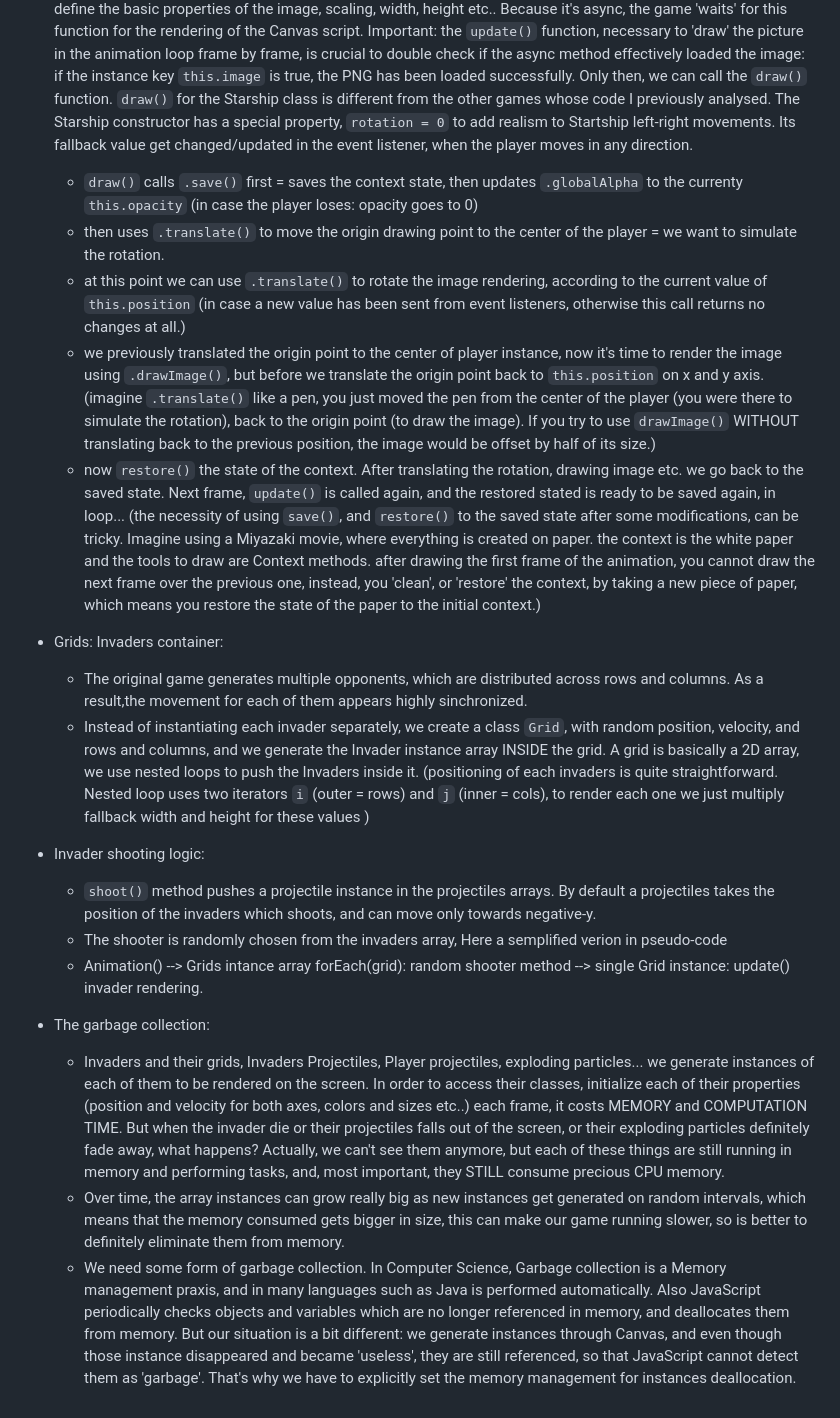
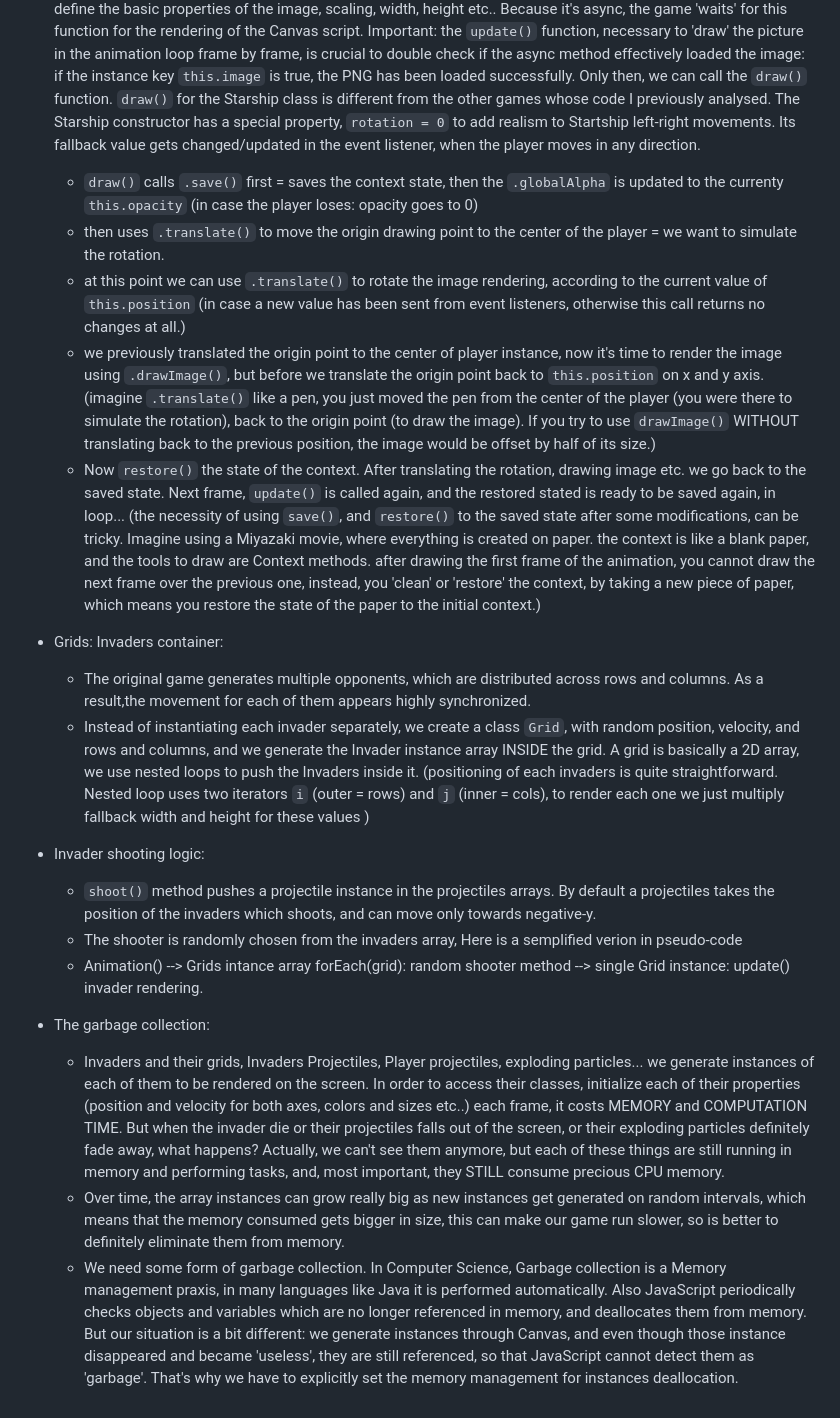
Before and after one commit to AdrianoGratani/spaceInvaders-game, a Markdown page: README.md, the part around the change printed below. GitHub-like rendering.

```diff
--- a/README.md
+++ b/README.md
@@ -29,28 +29,28 @@ Important:
       Instead, we import an HTML `Image()` object into JavaScript and initialize its `.src` to a spefic image file in `./img`. (`Image()` can be considered just like an HTML tag, with same functionalities, but in Js.)
       Importing PNG files in our script can be 'delayed', while the code compilation goes slower, which means that in many cases our Canvas display everything but our png representation of the characters. To avoid this, we use the `image.onload` method (`image` is the const which stores the `Image().src`): this method calls an async, anonymous function, inside the scope we define the basic properties of the image, scaling, width, height etc.. Because it's async, the game 'waits' for this function for the rendering of the Canvas script.
       Important: the `update()` function, necessary to 'draw' the picture in the animation loop frame by frame, is crucial to double check if the async method effectively loaded the image: if the instance key `this.image` is true, the PNG has been loaded successfully. Only then, we can call the `draw()` function.
-      `draw()` for the Starship class is different from the other games whose code I previously analysed. The Starship constructor has a special property, `rotation = 0` to add realism to Startship left-right movements. Its fallback value get changed/updated in the event listener, when the player moves in any direction.
-      -  `draw()` calls `.save()` first = saves the context state, then updates `.globalAlpha` to the currenty `this.opacity` (in case the player loses: opacity goes to 0)
+      `draw()` for the Starship class is different from the other games whose code I previously analysed. The Starship constructor has a special property, `rotation = 0` to add realism to Startship left-right movements. Its fallback value gets changed/updated in the event listener, when the player moves in any direction.
+      -  `draw()` calls `.save()` first = saves the context state, then the `.globalAlpha` is updated to the currenty `this.opacity` (in case the player loses: opacity goes to 0)
       - then uses `.translate()` to move the origin drawing point to the center of the player = we want to simulate the rotation.
       - at this point we can use `.translate()` to rotate the image rendering, according to the current value of `this.position` (in case a new value has been sent from event listeners, otherwise this call returns no changes at all.)
       - we previously translated the origin point to the center of player instance, now it's time to render the image using `.drawImage()`, but before we translate the origin point back to `this.position` on x and y axis.
         (imagine `.translate()` like a pen, you just moved the pen from the center of the player (you were there to simulate the rotation), back to the origin point (to draw the image). If you try to use `drawImage()` WITHOUT translating back to the previous position, the image would be offset by half of its size.)
-      - now `restore()` the state of the context. After translating the rotation, drawing image etc. we go back to the saved state. Next frame, `update()` is called again, and the restored stated is ready to be saved again, in loop...
+      - Now `restore()` the state of the context. After translating the rotation, drawing image etc. we go back to the saved state. Next frame, `update()` is called again, and the restored stated is ready to be saved again, in loop...
       (the necessity of using `save()`, and `restore()` to the saved state after some modifications, can be tricky. Imagine using a Miyazaki movie, where everything is created on paper.
-       the context is the white paper and the tools to draw are Context methods. after drawing the first frame of the animation, you cannot draw the next frame over the previous one, instead, you 'clean', or 'restore' the context, by taking a new piece of paper, which means you restore the state of the paper to the initial context.)
+       the context is like a blank paper, and the tools to draw are Context methods. after drawing the first frame of the animation, you cannot draw the next frame over the previous one, instead, you 'clean' or 'restore' the context, by taking a new piece of paper, which means you restore the state of the paper to the initial context.)
 
   - Grids: Invaders container:
-    - The original game generates multiple opponents, which are distributed across rows and columns. As a result,the movement for each of them appears highly sinchronized.
+    - The original game generates multiple opponents, which are distributed across rows and columns. As a result,the movement for each of them appears highly synchronized.
     - Instead of instantiating each invader separately, we create a class `Grid`, with random position, velocity, and rows and columns,    and we generate the Invader instance array INSIDE the grid.
       A grid is basically a 2D array, we use nested loops to push the Invaders inside it. (positioning of each invaders is quite straightforward. Nested loop uses two iterators `i` (outer = rows) and `j` (inner = cols), to render each one we just multiply fallback width and height for these values )
 
   - Invader shooting logic:
     - `shoot()` method pushes a projectile instance in the projectiles arrays. By default a projectiles takes the position of the invaders which shoots, and can move only towards negative-y.
     - The shooter is randomly chosen from the invaders array,
-    Here a semplified verion in pseudo-code
+    Here is a semplified verion in pseudo-code
     - Animation() --> Grids intance array forEach(grid): random shooter method --> single Grid instance: update() invader rendering.
 
   - The garbage collection:
       - Invaders and their grids, Invaders Projectiles, Player projectiles, exploding particles... we generate instances of each of them to be rendered on the screen. In order to access          their classes, initialize each of their properties (position and velocity for both axes, colors and sizes etc..) each frame, it costs MEMORY and COMPUTATION TIME. But when the            invader die or their projectiles falls out of the screen, or their exploding particles definitely fade away, what happens? Actually, we can't see them anymore, but each of these things are still running in memory and performing tasks, and, most important, they STILL consume precious CPU memory.
-      - Over time, the array instances can grow really big as new instances get generated on random intervals, which means that the memory consumed gets bigger in size, this can make our         game running slower, so is better to definitely eliminate them from memory.
-      - We need some form of garbage collection. In Computer Science, Garbage collection is a Memory management praxis, and in many languages such as Java is performed automatically. Also JavaScript periodically checks objects and variables which are no longer referenced in memory, and deallocates them from memory. But our situation is a bit different: we generate instances through Canvas, and even though those instance disappeared and became 'useless', they are still referenced, so that JavaScript cannot detect them as 'garbage'. That's why we have to explicitly set the memory management for instances deallocation.
+      - Over time, the array instances can grow really big as new instances get generated on random intervals, which means that the memory consumed gets bigger in size, this can make our game run slower, so is better to definitely eliminate them from memory.
+      - We need some form of garbage collection. In Computer Science, Garbage collection is a Memory management praxis, in many languages like Java it is performed automatically. Also JavaScript periodically checks objects and variables which are no longer referenced in memory, and deallocates them from memory. But our situation is a bit different: we generate instances through Canvas, and even though those instance disappeared and became 'useless', they are still referenced, so that JavaScript cannot detect them as 'garbage'. That's why we have to explicitly set the memory management for instances deallocation.
```
Also changed, not shown: other parts of README.md (+7 -7 lines).
